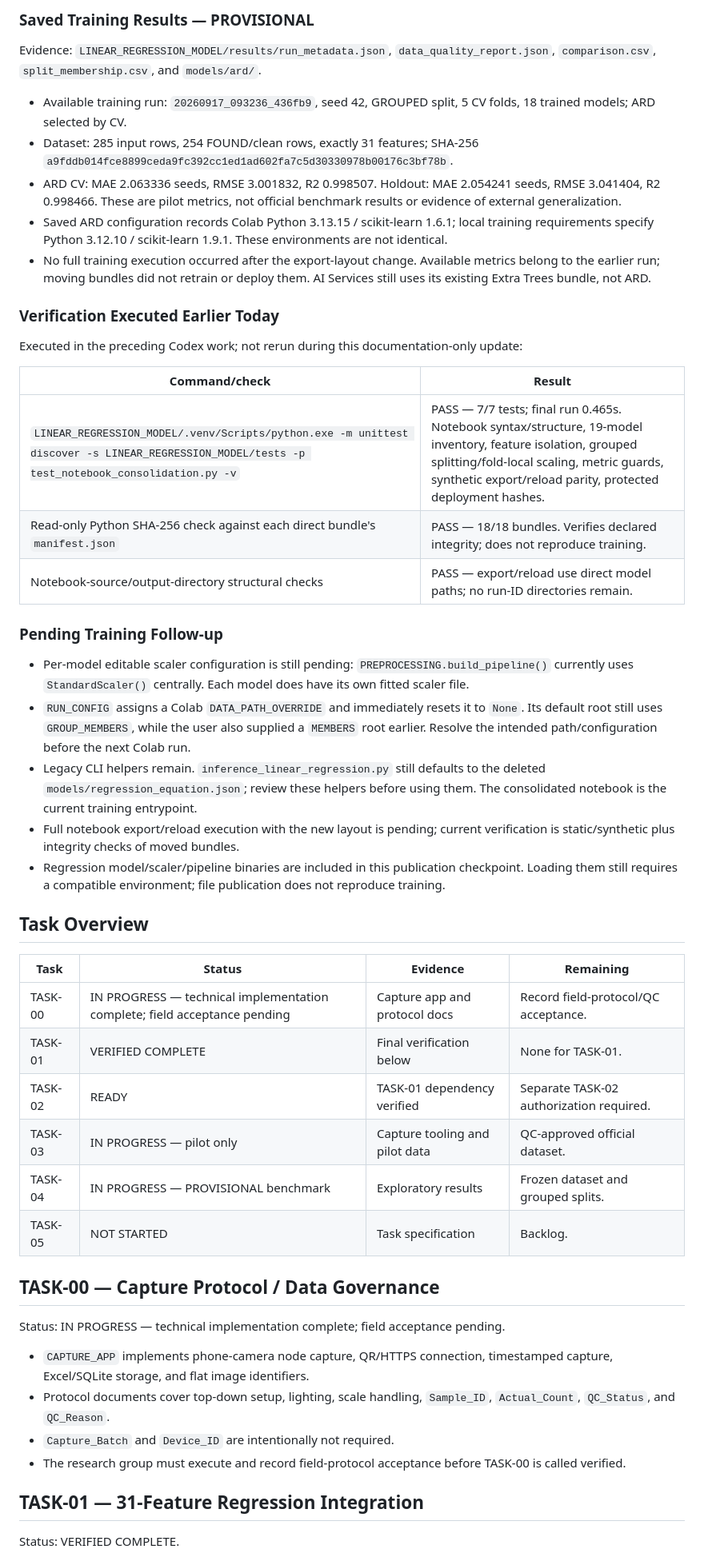
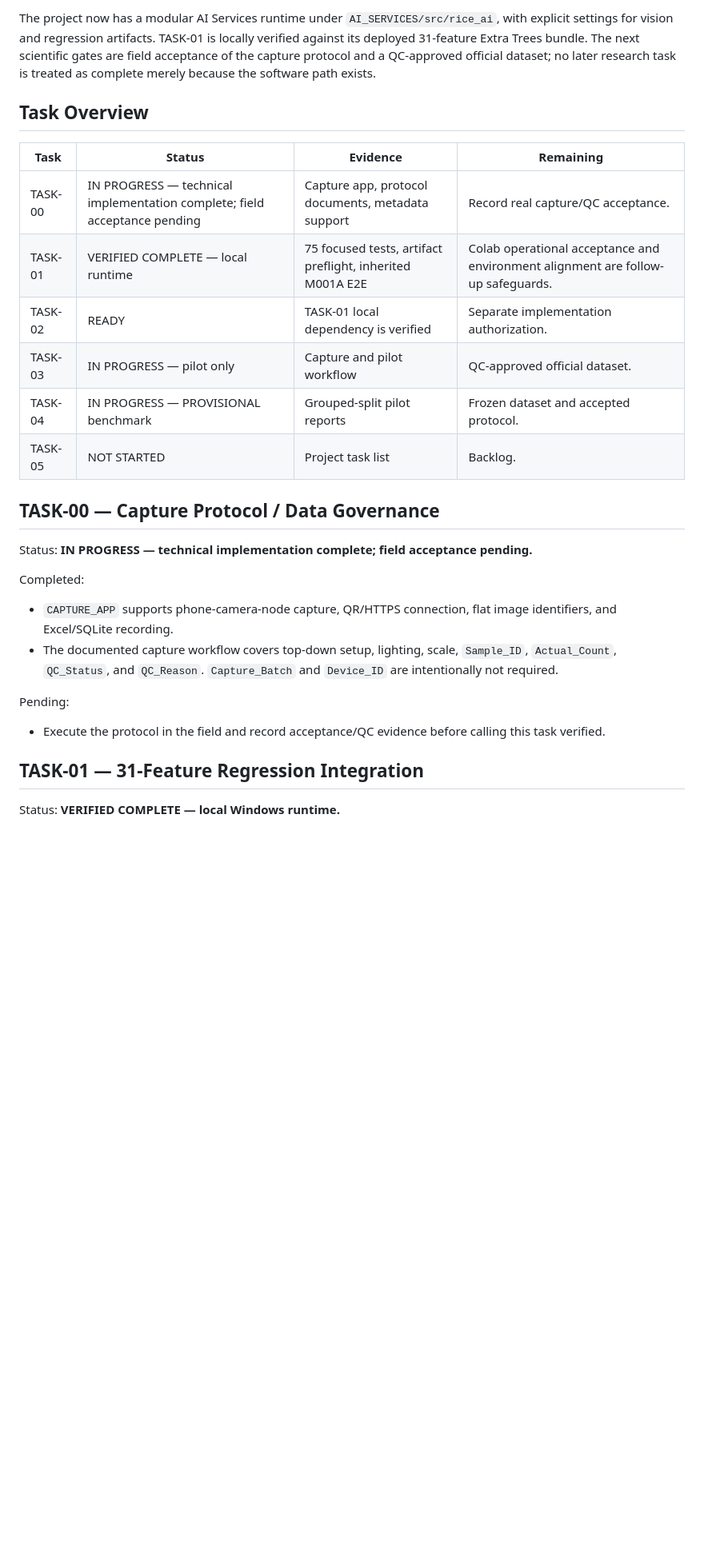
Before and after one commit to NguyenMinhTri24072005/Research-RICAI, a Markdown page: docs/PROJECT_STATUS.md, the part around one of its changes. Shown at 80% size. Rendered like a GitHub page; blank space fills up the shorter version.

Commit message:
docs: update project status after AI Services restructure

```diff
--- a/docs/PROJECT_STATUS.md
+++ b/docs/PROJECT_STATUS.md
@@ -34,52 +13,30 @@ TASK-01 is verified as the deployed 31-feature Extra Trees inference contract on
-### Saved Training Results — PROVISIONAL
-
-Evidence: `LINEAR_REGRESSION_MODEL/results/run_metadata.json`, `data_quality_report.json`, `comparison.csv`, `split_membership.csv`, and `models/ard/`.
-
-- Available training run: `20260917_093236_436fb9`, seed 42, GROUPED split, 5 CV folds, 18 trained models; ARD selected by CV.
-- Dataset: 285 input rows, 254 FOUND/clean rows, exactly 31 features; SHA-256 `a9fddb014fce8899ceda9fc392cc1ed1ad602fa7c5d30330978b00176c3bf78b`.
-- ARD CV: MAE 2.063336 seeds, RMSE 3.001832, R2 0.998507. Holdout: MAE 2.054241 seeds, RMSE 3.041404, R2 0.998466. These are pilot metrics, not official benchmark results or evidence of external generalization.
-- Saved ARD configuration records Colab Python 3.13.15 / scikit-learn 1.6.1; local training requirements specify Python 3.12.10 / scikit-learn 1.9.1. These environments are not identical.
-- No full training execution occurred after the export-layout change. Available metrics belong to the earlier run; moving bundles did not retrain or deploy them. AI Services still uses its existing Extra Trees bundle, not ARD.
-
-### Verification Executed Earlier Today
-
-Executed in the preceding Codex work; not rerun during this documentation-only update:
-
-| Command/check | Result |
-|---|---|
-| `LINEAR_REGRESSION_MODEL/.venv/Scripts/python.exe -m unittest discover -s LINEAR_REGRESSION_MODEL/tests -p test_notebook_consolidation.py -v` | PASS — 7/7 tests; final run 0.465s. Notebook syntax/structure, 19-model inventory, feature isolation, grouped splitting/fold-local scaling, metric guards, synthetic export/reload parity, protected deployment hashes. |
-| Read-only Python SHA-256 check against each direct bundle's `manifest.json` | PASS — 18/18 bundles. Verifies declared integrity; does not reproduce training. |
-| Notebook-source/output-directory structural checks | PASS — export/reload use direct model paths; no run-ID directories remain. |
-
-### Pending Training Follow-up
-
-- Per-model editable scaler configuration is still pending: `PREPROCESSING.build_pipeline()` currently uses `StandardScaler()` centrally. Each model does have its own fitted scaler file.
-- `RUN_CONFIG` assigns a Colab `DATA_PATH_OVERRIDE` and immediately resets it to `None`. Its default root still uses `GROUP_MEMBERS`, while the user also supplied a `MEMBERS` root earlier. Resolve the intended path/configuration before the next Colab run.
-- Legacy CLI helpers remain. `inference_linear_regression.py` still defaults to the deleted `models/regression_equation.json`; review these helpers before using them. The consolidated notebook is the current training entrypoint.
-- Full notebook export/reload execution with the new layout is pending; current verification is static/synthetic plus integrity checks of moved bundles.
-- Regression model/scaler/pipeline binaries are included in this publication checkpoint. Loading them still requires a compatible environment; file publication does not reproduce training.
+The project now has a modular AI Services runtime under `AI_SERVICES/src/rice_ai`, with explicit settings for vision and regression artifacts. TASK-01 is locally verified against its deployed 31-feature Extra Trees bundle. The next scientific gates are field acceptance of the capture protocol and a QC-approved official dataset; no later research task is treated as complete merely because the software path exists.
 
 ## Task Overview
 
 | Task | Status | Evidence | Remaining |
 |---|---|---|---|
-| TASK-00 | IN PROGRESS — technical implementation complete; field acceptance pending | Capture app and protocol docs | Record field-protocol/QC acceptance. |
-| TASK-01 | VERIFIED COMPLETE | Final verification below | None for TASK-01. |
-| TASK-02 | READY | TASK-01 dependency verified | Separate TASK-02 authorization required. |
-| TASK-03 | IN PROGRESS — pilot only | Capture tooling and pilot data | QC-approved official dataset. |
-| TASK-04 | IN PROGRESS — PROVISIONAL benchmark | Exploratory results | Frozen dataset and grouped splits. |
-| TASK-05 | NOT STARTED | Task specification | Backlog. |
+| TASK-00 | IN PROGRESS — technical implementation complete; field acceptance pending | Capture app, protocol documents, metadata support | Record real capture/QC acceptance. |
+| TASK-01 | VERIFIED COMPLETE — local runtime | 75 focused tests, artifact preflight, inherited M001A E2E | Colab operational acceptance and environment alignment are follow-up safeguards. |
+| TASK-02 | READY | TASK-01 local dependency is verified | Separate implementation authorization. |
+| TASK-03 | IN PROGRESS — pilot only | Capture and pilot workflow | QC-approved official dataset. |
+| TASK-04 | IN PROGRESS — PROVISIONAL benchmark | Grouped-split pilot reports | Frozen dataset and accepted protocol. |
+| TASK-05 | NOT STARTED | Project task list | Backlog. |
 
 ## TASK-00 — Capture Protocol / Data Governance
 
-Status: IN PROGRESS — technical implementation complete; field acceptance pending.
+Status: **IN PROGRESS — technical implementation complete; field acceptance pending.**
 
-- `CAPTURE_APP` implements phone-camera node capture, QR/HTTPS connection, timestamped capture, Excel/SQLite storage, and flat image identifiers.
-- Protocol documents cover top-down setup, lighting, scale handling, `Sample_ID`, `Actual_Count`, `QC_Status`, and `QC_Reason`.
-- `Capture_Batch` and `Device_ID` are intentionally not required.
-- The research group must execute and record field-protocol acceptance before TASK-00 is called verified.
+Completed:
+
+- `CAPTURE_APP` supports phone-camera-node capture, QR/HTTPS connection, flat image identifiers, and Excel/SQLite recording.
+- The documented capture workflow covers top-down setup, lighting, scale, `Sample_ID`, `Actual_Count`, `QC_Status`, and `QC_Reason`. `Capture_Batch` and `Device_ID` are intentionally not required.
+
+Pending:
+
+- Execute the protocol in the field and record acceptance/QC evidence before calling this task verified.
 
 ## TASK-01 — 31-Feature Regression Integration
 
-Status: VERIFIED COMPLETE.
+Status: **VERIFIED COMPLETE — local Windows runtime.**
 
```
Also changed, not shown: other parts of docs/PROJECT_STATUS.md (+53 -73 lines).
